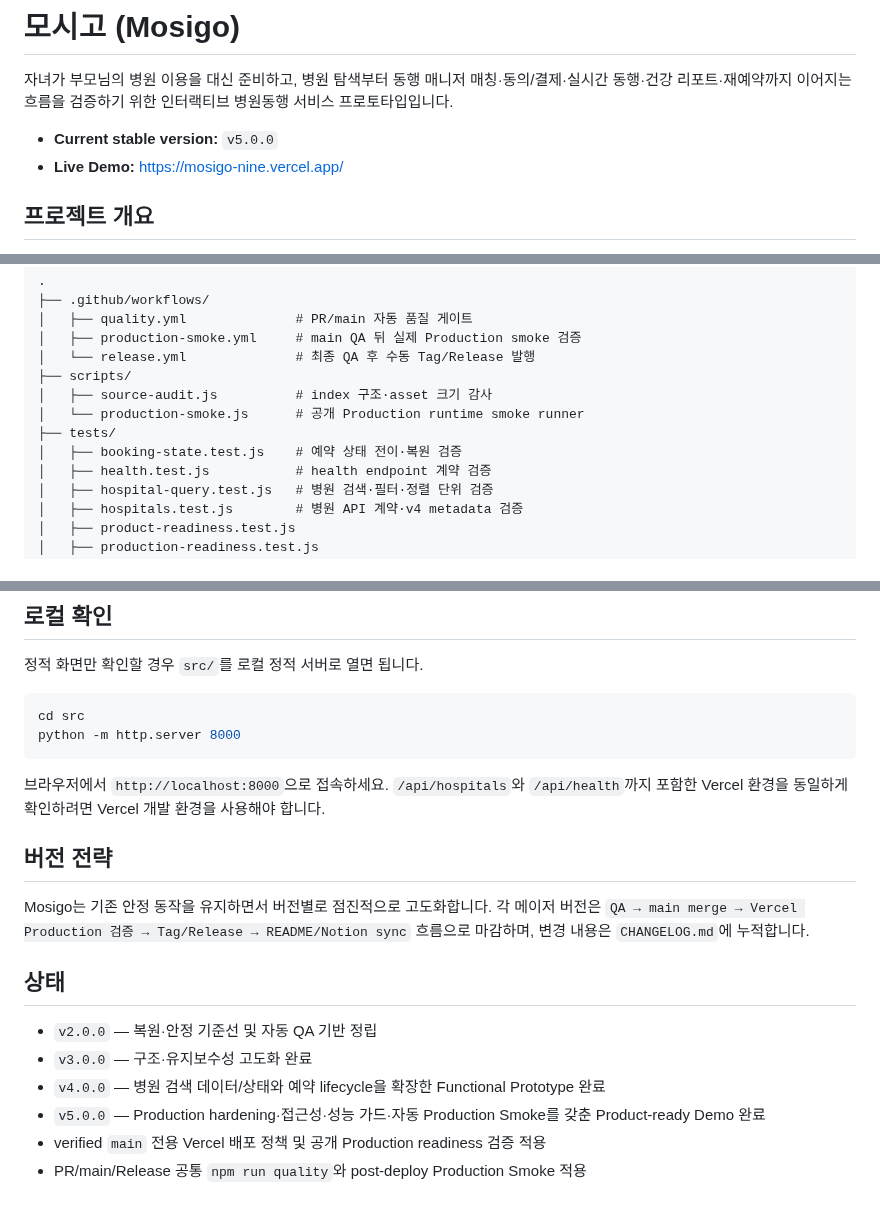
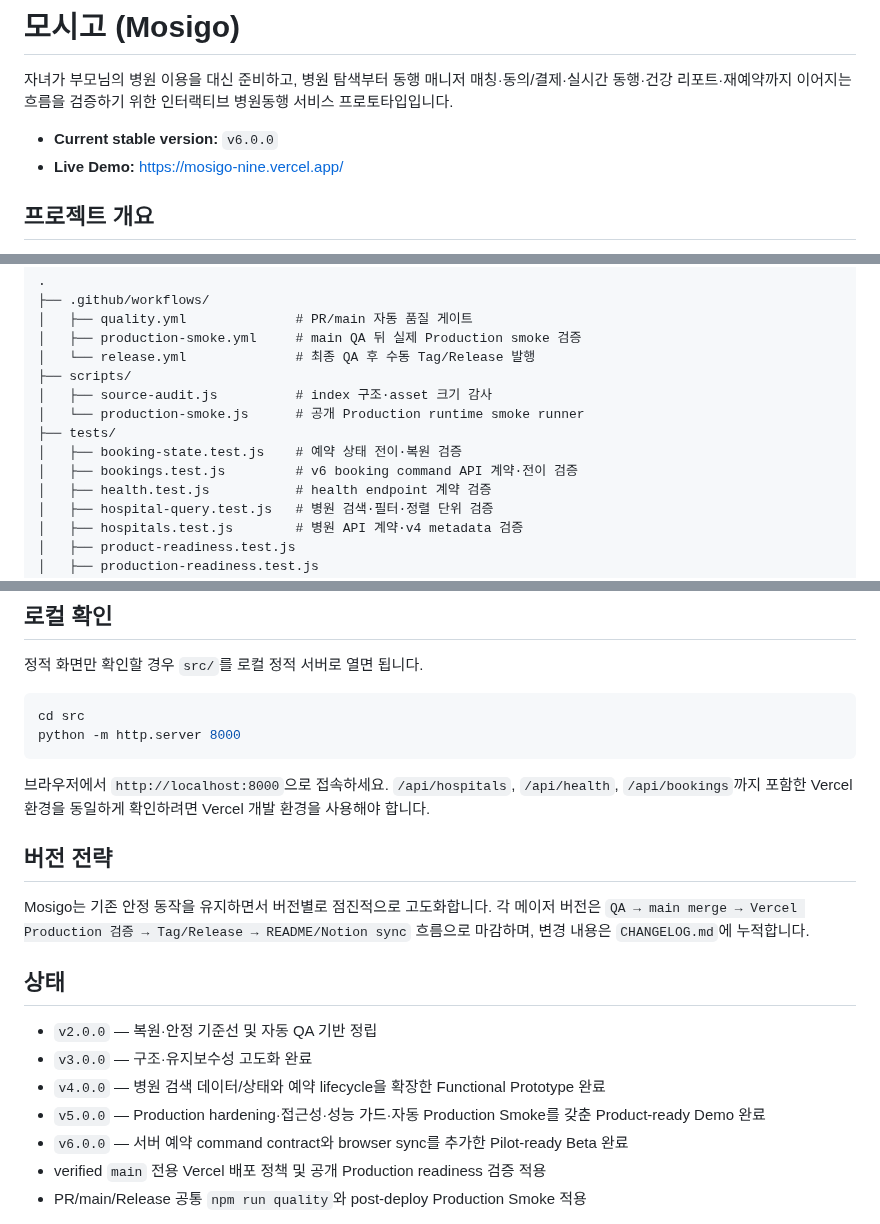
Before and after one commit to dohyunkimmm/mosigo, a Markdown page: README.md, 3 parts joined by grey strips. GitHub-like rendering.

````diff
--- a/README.md
+++ b/README.md
@@ -2,7 +2,7 @@
 
 자녀가 부모님의 병원 이용을 대신 준비하고, 병원 탐색부터 동행 매니저 매칭·동의/결제·실시간 동행·건강 리포트·재예약까지 이어지는 흐름을 검증하기 위한 인터랙티브 병원동행 서비스 프로토타입입니다.
 
-- **Current stable version:** `v5.0.0`
+- **Current stable version:** `v6.0.0`
 - **Live Demo:** https://mosigo-nine.vercel.app/
 
 ## 프로젝트 개요
@@ -75,6 +89,7 @@ v4는 검색과 예약을 명시적인 데이터·상태 기반으로 확장한
 │   └── production-smoke.js      # 공개 Production runtime smoke runner
 ├── tests/
 │   ├── booking-state.test.js    # 예약 상태 전이·복원 검증
+│   ├── bookings.test.js         # v6 booking command API 계약·전이 검증
 │   ├── health.test.js           # health endpoint 계약 검증
 │   ├── hospital-query.test.js   # 병원 검색·필터·정렬 단위 검증
 │   ├── hospitals.test.js        # 병원 API 계약·v4 metadata 검증
@@ -157,7 +177,7 @@ cd src
 python -m http.server 8000
 ```
 
-브라우저에서 `http://localhost:8000`으로 접속하세요. `/api/hospitals`와 `/api/health`까지 포함한 Vercel 환경을 동일하게 확인하려면 Vercel 개발 환경을 사용해야 합니다.
+브라우저에서 `http://localhost:8000`으로 접속하세요. `/api/hospitals`, `/api/health`, `/api/bookings`까지 포함한 Vercel 환경을 동일하게 확인하려면 Vercel 개발 환경을 사용해야 합니다.
 
 ## 버전 전략
 
@@ -169,6 +189,7 @@ Mosigo는 기존 안정 동작을 유지하면서 버전별로 점진적으로
 - `v3.0.0` — 구조·유지보수성 고도화 완료
 - `v4.0.0` — 병원 검색 데이터/상태와 예약 lifecycle을 확장한 Functional Prototype 완료
 - `v5.0.0` — Production hardening·접근성·성능 가드·자동 Production Smoke를 갖춘 Product-ready Demo 완료
+- `v6.0.0` — 서버 예약 command contract와 browser sync를 추가한 Pilot-ready Beta 완료
 - verified `main` 전용 Vercel 배포 정책 및 공개 Production readiness 검증 적용
 - PR/main/Release 공통 `npm run quality`와 post-deploy Production Smoke 적용
 
````
Also changed, not shown: other parts of README.md (+26 -7 lines).
